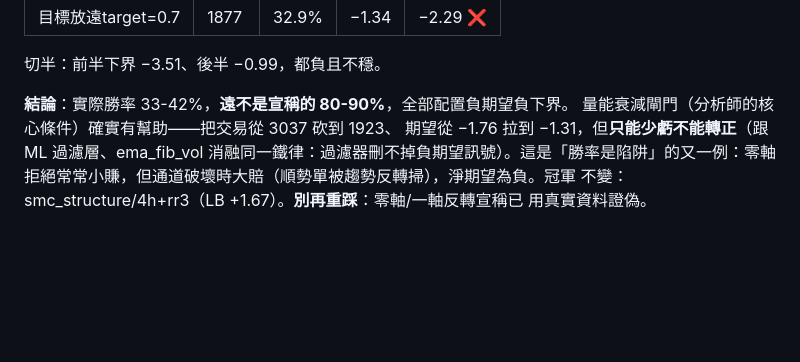
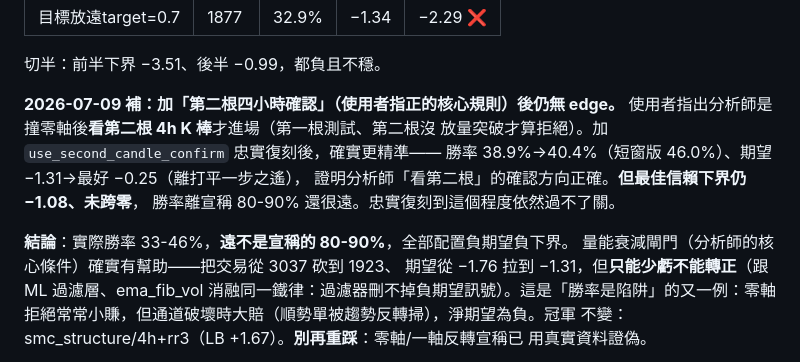
Before and after one commit to AdemCZW/dandan-futures-bot, a Markdown page: docs/strategy_research_log.md, the part around the change. Rendered like a GitHub page; blank space fills up the shorter version.

Commit message:
docs: 補記第二根確認版回測結論（更忠實但仍無edge）

```diff
--- a/docs/strategy_research_log.md
+++ b/docs/strategy_research_log.md
@@ -322,7 +322,14 @@ ML 過濾維持 `ml_filter: false`。腳本 `research/scratchpad/cross_sectional
 
 切半：前半下界 −3.51、後半 −0.99，都負且不穩。
 
-**結論**：實際勝率 33-42%，**遠不是宣稱的 80-90%**，全部配置負期望負下界。
+**2026-07-09 補：加「第二根四小時確認」（使用者指正的核心規則）後仍無 edge。**
+使用者指出分析師是撞零軸後**看第二根 4h K 棒**才進場（第一根測試、第二根沒
+放量突破才算拒絕）。加 `use_second_candle_confirm` 忠實復刻後，確實更精準——
+勝率 38.9%→40.4%（短窗版 46.0%）、期望 −1.31→最好 −0.25（離打平一步之遙），
+證明分析師「看第二根」的確認方向正確。**但最佳信賴下界仍 −1.08、未跨零**，
+勝率離宣稱 80-90% 還很遠。忠實復刻到這個程度依然過不了關。
+
+**結論**：實際勝率 33-46%，**遠不是宣稱的 80-90%**，全部配置負期望負下界。
 量能衰減閘門（分析師的核心條件）確實有幫助——把交易從 3037 砍到 1923、
 期望從 −1.76 拉到 −1.31，但**只能少虧不能轉正**（跟 ML 過濾層、ema_fib_vol
 消融同一鐵律：過濾器刪不掉負期望訊號）。這是「勝率是陷阱」的又一例：零軸
```
